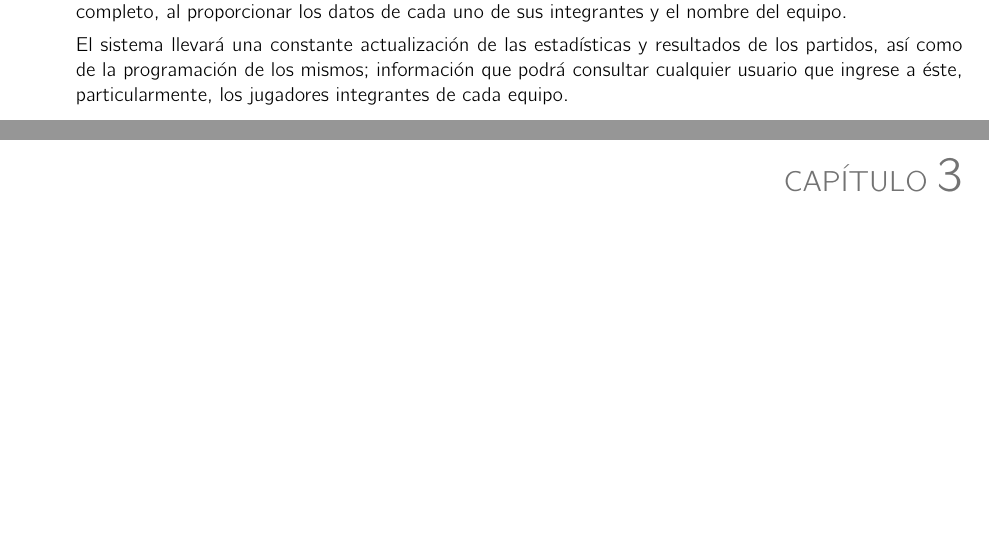
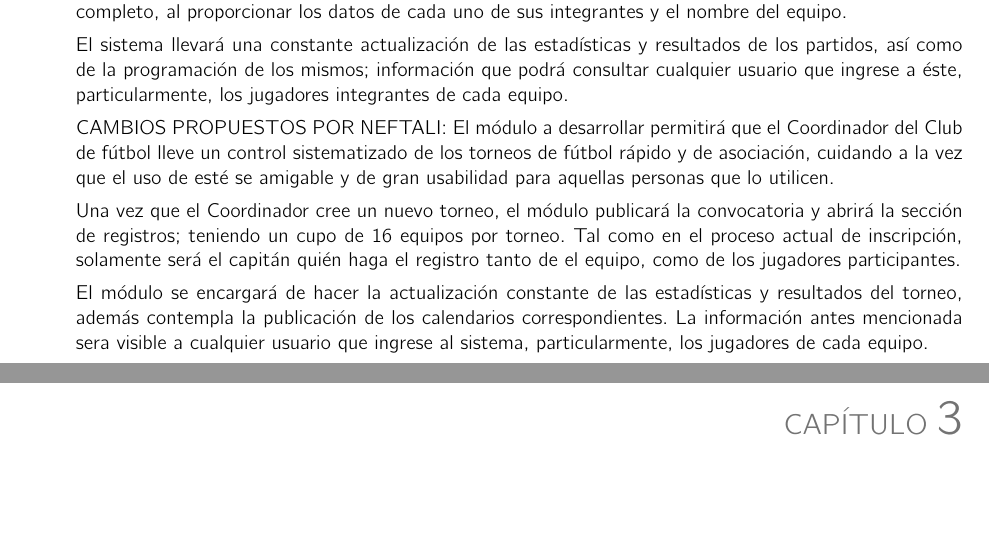
Before and after one commit to Angel0-o/Equipo-Ing-Software, a LaTeX book (Documentacion/analisis.tex, which reads Documentacion/Descripcion.tex): two parts of pages 4 and 5 of 14, joined at a grey line, cut so that both start at the same text, the shorter picture padded with empty space. Compiled offline with pdfLaTeX.

Commit message:
Observaciones a la Descripción (sujetas a validación del equipo)

```diff
--- a/Documentacion/Descripcion.tex
+++ b/Documentacion/Descripcion.tex
@@ -9,6 +9,13 @@ Una vez organizados los torneos, el Coordinador publicará las convocatorias a l
 
 El sistema llevará una constante actualización de las estadísticas y resultados de los partidos, así como de la programación de los mismos; información que podrá consultar cualquier usuario que ingrese a éste, particularmente, los jugadores integrantes de cada equipo.
 
+CAMBIOS PROPUESTOS POR NEFTALI:
+El módulo a desarrollar permitirá que el Coordinador del Club de fútbol lleve un control sistematizado de los torneos de fútbol rápido y de asociación, cuidando a la vez que el uso de esté se amigable y de gran usabilidad para aquellas personas que lo utilicen.
+
+Una vez que el Coordinador cree un nuevo torneo, el módulo publicará la convocatoria y abrirá la sección de registros; teniendo un cupo de 16 equipos por torneo. Tal como en el proceso actual de inscripción, solamente será el capitán quién haga el registro tanto de el equipo, como de los jugadores participantes.
+
+El módulo se encargará de hacer la actualización constante de las estadísticas y resultados del torneo, además contempla la publicación de los calendarios correspondientes. La información antes mencionada sera visible a cualquier usuario que ingrese al sistema, particularmente, los jugadores de cada equipo.
+
 \end{description}
 
 %---------------------------------------------------------
```
